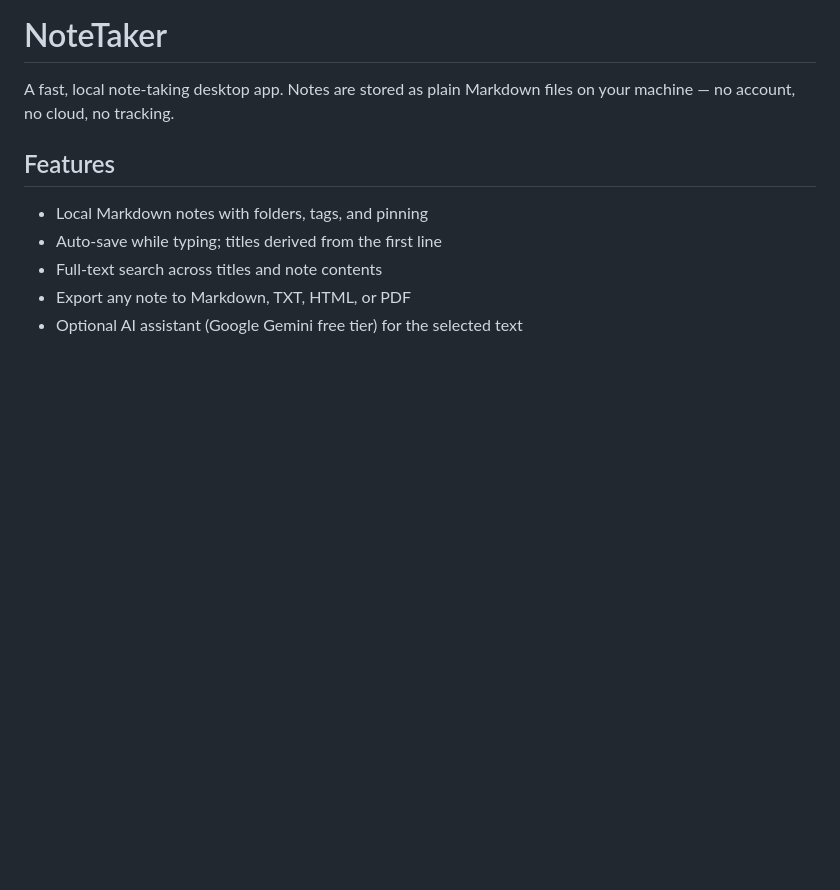
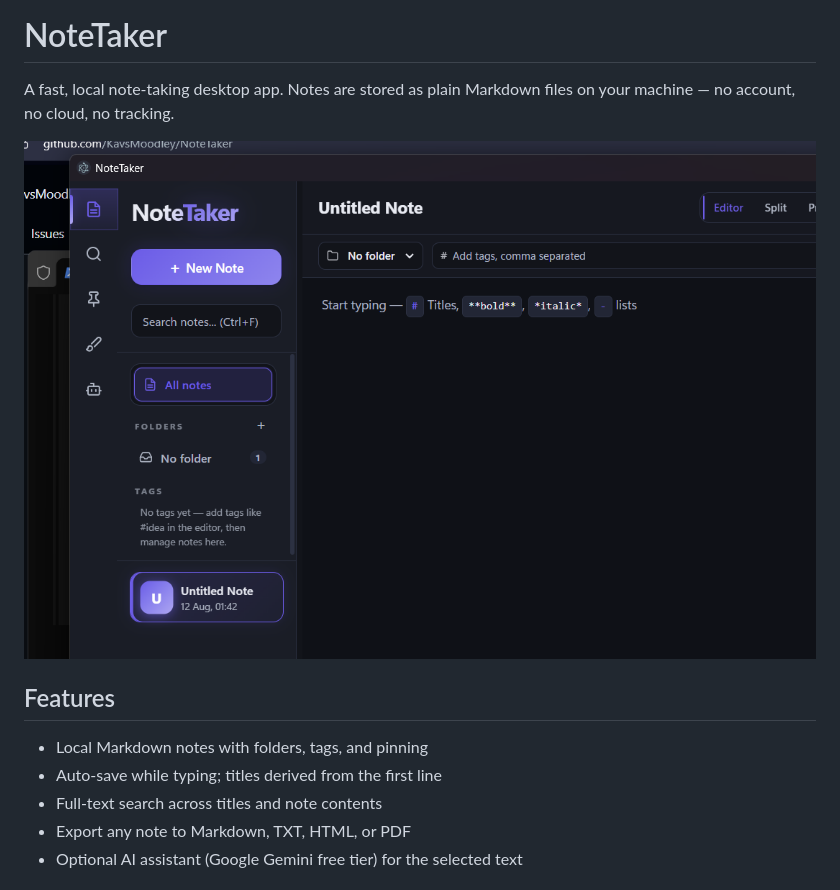
Before and after one commit to KavsMoodley/NoteTaker, a Markdown page: README.md, the part around the change. Drawn GitHub-style; pictures changed too: docs/screenshot.png (added); blank space fills up the shorter version.

Commit message:
Add app screenshot to README

```diff
--- a/README.md
+++ b/README.md
@@ -1,6 +1,8 @@
 # NoteTaker
 
 A fast, local note-taking desktop app. Notes are stored as plain Markdown files on your machine — no account, no cloud, no tracking.
+
+![NoteTaker screenshot](docs/screenshot.png)
 
 ## Features
 
```
